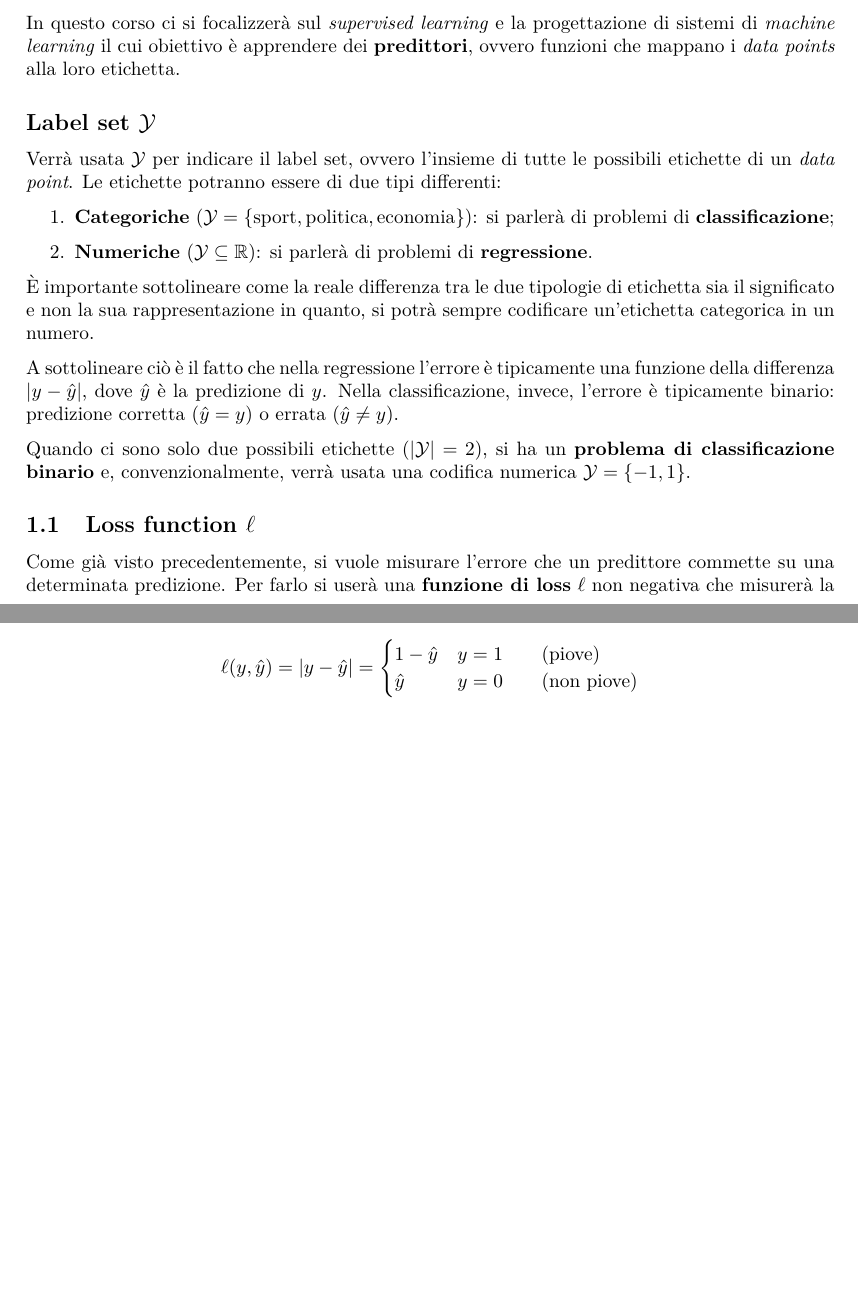
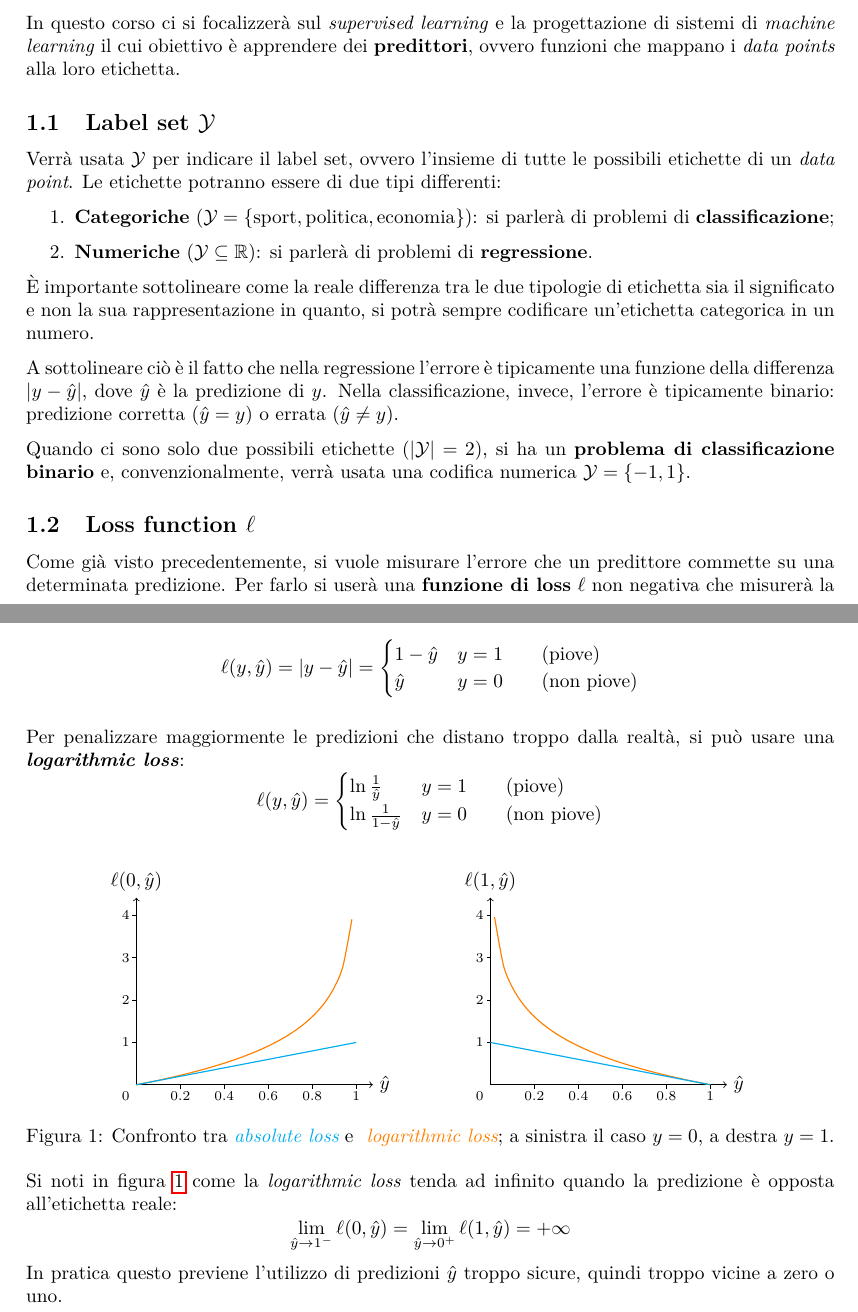
Before and after one commit to maurotella/appuntiSML, a LaTeX document (main.tex, which reads figures/log_loss_0.tex, figures/log_loss_1.tex): two parts of pages 1 and 2 of 2, joined at a grey line, cut so that both start at the same text, the shorter picture padded with empty space. Compiled offline with pdfLaTeX.

Commit message:
finite loss

```diff
--- /dev/null
+++ b/figures/log_loss_0.tex
@@ -0,0 +1,26 @@
+\begin{tikzpicture}
+
+    \draw[<->] (4.3,0) node[right]{$\hat{y}$} -|(0,3.4) node[above]{$\ell(0,\hat{y})$};
+    \draw[domain=0:0.98, semithick, smooth, orange] plot ({\x*4},{ln(1/(1-\x))/1.3});
+    \draw[domain=0:1, semithick, cyan] plot ({\x*4},{abs(0-\x)/1.3});
+
+    \node[below left] at (0,0) {\scriptsize 0};
+    %xticks
+    \foreach \x in {0.2,0.4,...,1} {
+        \draw (\x*4,0) -- (\x*4,-.07);
+    }
+    \node[below] at (0.2*4,0) {\scriptsize 0.2};
+    \node[below] at (0.4*4,0) {\scriptsize 0.4};
+    \node[below] at (0.6*4,0) {\scriptsize 0.6};
+    \node[below] at (0.8*4,0) {\scriptsize 0.8};
+    \node[below] at (1*4,0)   {\scriptsize 1};
+    %yticks
+    \foreach \y in {1,...,4} {
+        \draw (0,\y/1.3) -- (-.07,\y/1.3);
+    }
+    \node[left] at (0,1/1.3) {\scriptsize 1};
+    \node[left] at (0,2/1.3) {\scriptsize 2};
+    \node[left] at (0,3/1.3) {\scriptsize 3};
+    \node[left] at (0,4/1.3) {\scriptsize 4};
+
+\end{tikzpicture}
--- /dev/null
+++ b/figures/log_loss_1.tex
@@ -0,0 +1,26 @@
+\begin{tikzpicture}
+
+    \draw[<->] (4.3,0) node[right]{$\hat{y}$} -|(0,3.4) node[above]{$\ell(1,\hat{y})$};
+    \draw[domain=0.019:1, semithick, smooth, orange] plot ({\x*4},{ln(1/\x)/1.3});
+    \draw[domain=0:1, semithick, cyan] plot ({\x*4},{abs(1-\x)/1.3});
+
+    \node[below left] at (0,0) {\scriptsize 0};
+    %xticks
+    \foreach \x in {0.2,0.4,...,1} {
+        \draw (\x*4,0) -- (\x*4,-.07);
+    }
+    \node[below] at (0.2*4,0) {\scriptsize 0.2};
+    \node[below] at (0.4*4,0) {\scriptsize 0.4};
+    \node[below] at (0.6*4,0) {\scriptsize 0.6};
+    \node[below] at (0.8*4,0) {\scriptsize 0.8};
+    \node[below] at (1*4,0)   {\scriptsize 1};
+    %yticks
+    \foreach \y in {1,...,4} {
+        \draw (0,\y/1.3) -- (-.07,\y/1.3);
+    }
+    \node[left] at (0,1/1.3) {\scriptsize 1};
+    \node[left] at (0,2/1.3) {\scriptsize 2};
+    \node[left] at (0,3/1.3) {\scriptsize 3};
+    \node[left] at (0,4/1.3) {\scriptsize 4};
+
+\end{tikzpicture}
--- a/main.tex
+++ b/main.tex
@@ -1,10 +1,15 @@
 \documentclass[a4paper]{article}
 
 \usepackage[top=2.5cm]{geometry}
+\usepackage[italian]{babel}
 \usepackage{lmodern}
 \usepackage{parskip}
+\usepackage{hyperref}
 \usepackage{amsmath}
+\usepackage{caption}
+\usepackage{subcaption}
 \usepackage{amsfonts}
+\usepackage{tikz}
 
 \newcommand{\quotes}[1]{``#1''}
 
@@ -46,7 +51,7 @@ sistemi di \textit{machine learning} il cui obiettivo è apprendere dei
 \textbf{predittori}, ovvero funzioni che mappano i \textit{data points} alla loro
 etichetta.
 
-\subsection*{Label set $\Y$}
+\subsection{Label set \texorpdfstring{$\Y$}{Y}}
 Verrà usata $\Y$ per indicare il label set, ovvero l'insieme di tutte le possibili
 etichette di un \textit{data point}. Le etichette potranno essere di due tipi differenti:
 \begin{enumerate}
@@ -68,7 +73,7 @@ Quando ci sono solo due possibili etichette ($|\Y|=2$), si ha un \textbf{problem
 classificazione binario} e, convenzionalmente, verrà usata una codifica numerica
 $\Y=\{-1,1\}$.
 
-\subsection{Loss function $\loss$}
+\subsection{Loss function \texorpdfstring{$\loss$}{l}}
 Come già visto precedentemente, si vuole misurare l'errore che un predittore commette su una
 determinata predizione. Per farlo si userà una \textbf{funzione di loss} $\loss$ non negativa
 che misurerà la discrepanza $\loss(y,\hat{y})$ tra l'etichetta predetta $\hat{y}$ e quella
@@ -92,6 +97,31 @@ all'evento $y=\text{\quotes{pioverà domani}}$. In questo caso, $\Y=\{\text{\quo
 $$ \loss(y,\hat{y}) = |y-\hat{y}| =  \begin{cases} 1-\hat{y} & y=1 \qquad (\text{piove}) \\
 \hat{y} & y=0 \qquad (\text{non piove}) \end{cases} $$
 
+Per penalizzare maggiormente le predizioni che distano troppo dalla realtà, si può usare una
+\textit{\textbf{logarithmic loss}}:
+$$ \loss(y,\hat{y}) = \begin{cases} \ln{\frac{1}{\hat{y}}} & y=1 \qquad
+(\text{piove}) \\ \ln{\frac{1}{1-\hat{y}}} & y=0 \qquad (\text{non piove}) \end{cases} $$
 
+\begin{figure}[h]
+    \centering
+    \begin{subfigure}{.43\textwidth}
+        \centering
+        \input{figures/log_loss_0.tex}
+    \end{subfigure}
+    \begin{subfigure}{.43\textwidth}
+        \centering
+        \input{figures/log_loss_1.tex}
+    \end{subfigure}
+    \caption{Confronto tra \textit{\color{cyan}absolute loss} e \textit{\color{orange}
+    \label{fig:abs_vs_log}
+    logarithmic loss}; a sinistra il caso $y=0$, a destra $y=1$.}
+\end{figure}
+
+Si noti in figura \ref{fig:abs_vs_log} come la \textit{logarithmic loss} tenda ad
+infinito quando la predizione è opposta all'etichetta reale:
+$$\lim_{\hat{y}\rightarrow 1^-} \loss(0,\hat{y})=\lim_{\hat{y}\rightarrow 0^+}
+\loss(1,\hat{y}) = +\infty$$
+In pratica questo previene
+l'utilizzo di predizioni $\hat{y}$ troppo sicure, quindi troppo vicine a zero o uno.
 
 \end{document}
```
Also changed, not shown: temp/main.pdf, 3 other files.
